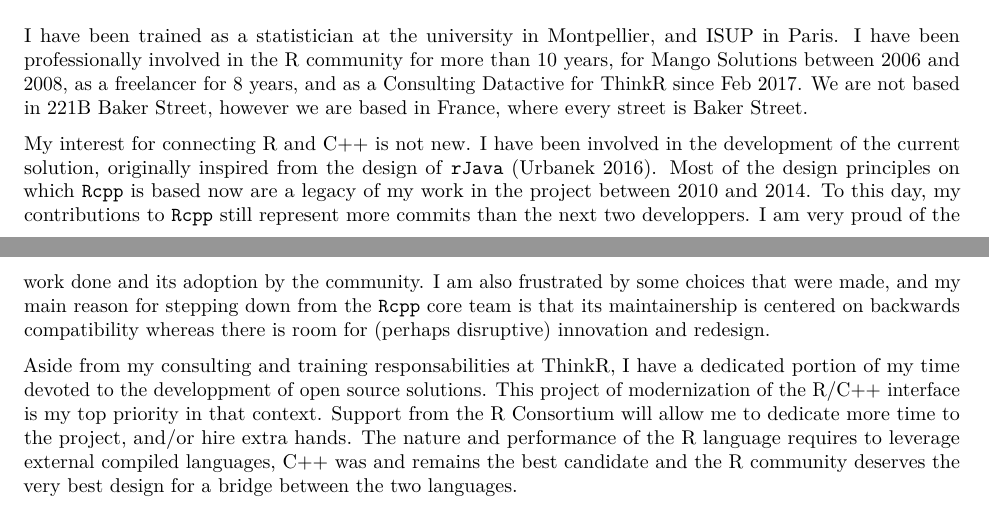
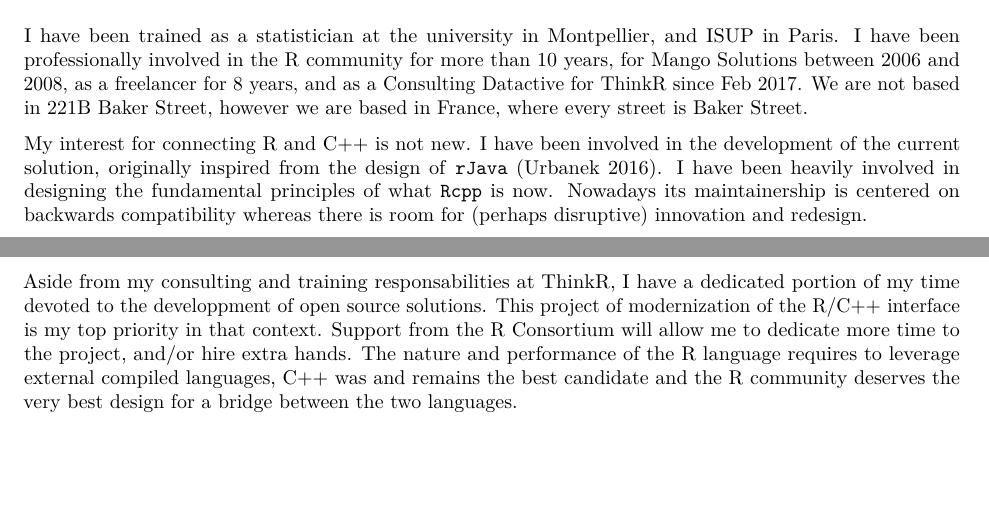
Before and after one commit to R-cplusplus/proposal, an R Markdown document (proposal.Rmd): two parts of pages 5 and 6 of 6, joined at a grey line, cut so that both start at the same text, the shorter picture padded with empty space. Rendered offline with R 4.5, knitr and Pandoc, then LaTeX, with nearby package versions.

Commit message:
rewording about the author

```diff
--- a/proposal.Rmd
+++ b/proposal.Rmd
@@ -314,12 +313,9 @@ as a freelancer for 8 years, and as a Consulting Datactive for ThinkR since Feb
 in 221B Baker Street, however we are based in France, where every street is Baker Street.
 
 My interest for connecting R and C++ is not new. I have been involved in the development of the current
-solution, originally inspired from the design of `rJava` (Urbanek 2016). Most of the design principles
-on which `Rcpp` is based now are a legacy of my work in the project between 2010 and 2014. To this day, my contributions to
-`Rcpp` still represent more commits than the next two developpers. I am very proud of the work done and its adoption
-by the community. I am also frustrated by some choices that were made, and my main reason for stepping down from the
-`Rcpp` core team is that its maintainership is centered on backwards compatibility whereas there is room for
-(perhaps disruptive) innovation and redesign.
+solution, originally inspired from the design of `rJava` (Urbanek 2016). I have been heavily involved
+in designing the fundamental principles of what `Rcpp` is now. Nowadays its maintainership is centered on backwards
+compatibility whereas there is room for (perhaps disruptive) innovation and redesign.
 
 Aside from my consulting and training responsabilities at ThinkR, I have a dedicated portion of my time
 devoted to the developpment of open source solutions. This project of modernization of the R/C++
```
Also changed, not shown: proposal.Rmd (1 more changed lines).
